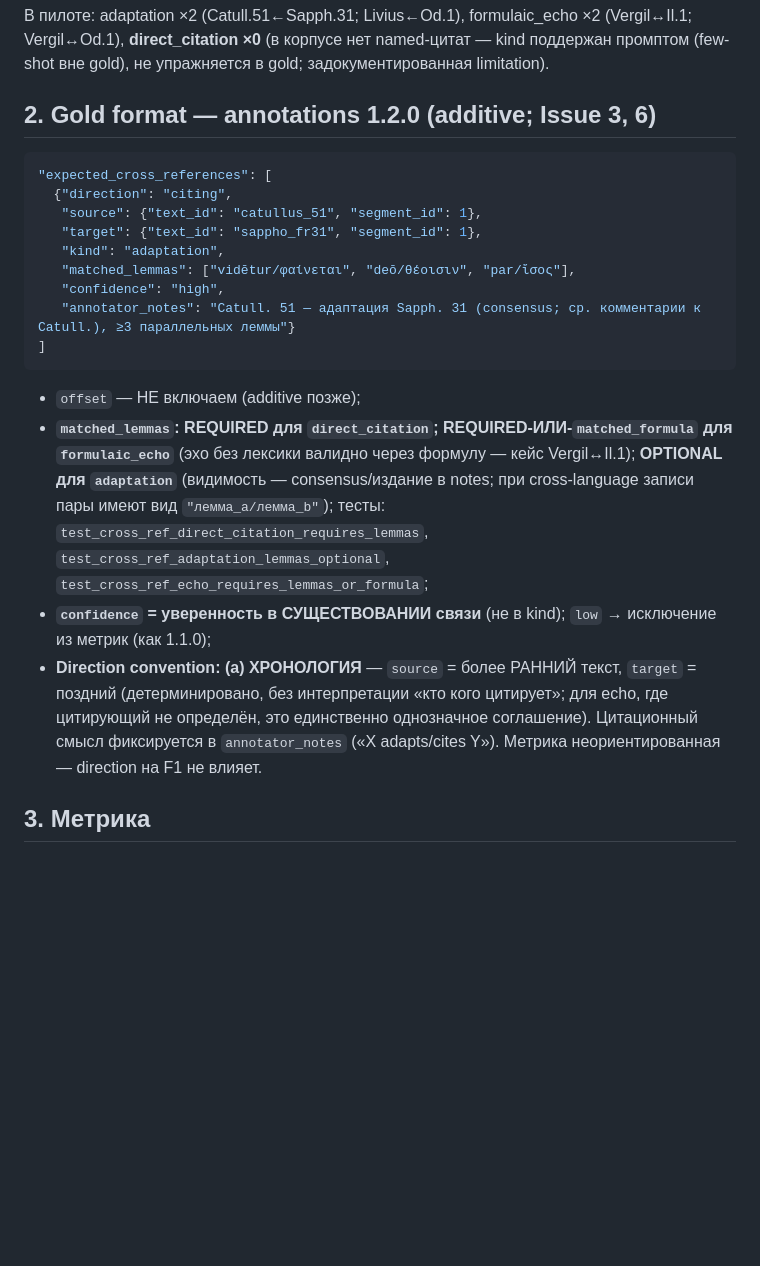
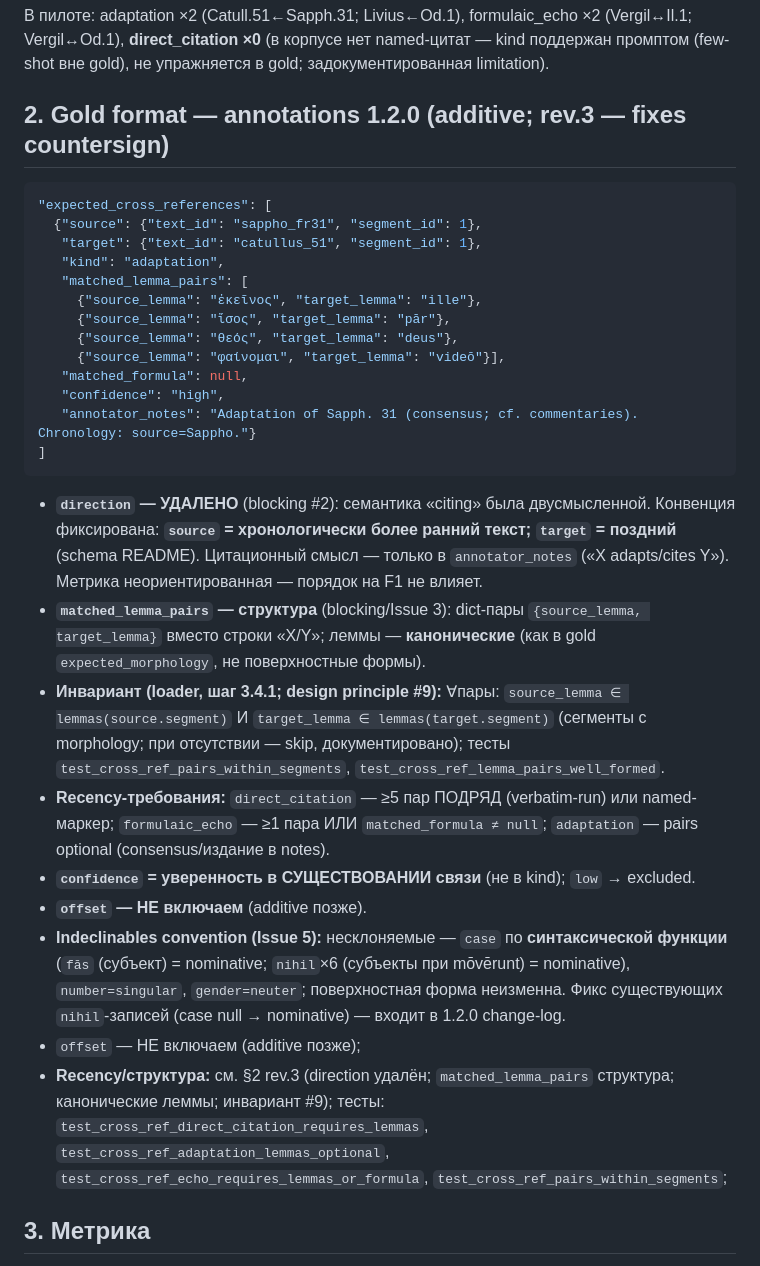
Before and after one commit to abonent0007/aeon_translator, a Markdown page: docs/phase3_34_design.md, the part around the change. Rendered like a GitHub page; blank space fills up the shorter version.

Commit message:
docs: 3.4 schema rev.3 (blocking fixes: direction removed/chronology-convention, matched_lemma_pairs struct, canonical lemmas + pairs-within-segments invariant, indeclinables convention) + design principle #9

````diff
--- a/docs/phase3_34_design.md
+++ b/docs/phase3_34_design.md
@@ -22,23 +22,48 @@ statistically meaningful measurement deferred to F4 (target N≥20 пар)».
 Vergil↔Od.1), **direct_citation ×0** (в корпусе нет named-цитат — kind поддержан промптом
 (few-shot вне gold), не упражняется в gold; задокументированная limitation).
 
-## 2. Gold format — annotations 1.2.0 (additive; Issue 3, 6)
+## 2. Gold format — annotations 1.2.0 (additive; rev.3 — fixes countersign)
 
 ```json
 "expected_cross_references": [
-  {"direction": "citing",
-   "source": {"text_id": "catullus_51", "segment_id": 1},
-   "target": {"text_id": "sappho_fr31", "segment_id": 1},
+  {"source": {"text_id": "sappho_fr31", "segment_id": 1},
+   "target": {"text_id": "catullus_51", "segment_id": 1},
    "kind": "adaptation",
-   "matched_lemmas": ["vidētur/φαίνεται", "deō/θέοισιν", "par/ἴσος"],
+   "matched_lemma_pairs": [
+     {"source_lemma": "ἐκεῖνος", "target_lemma": "ille"},
+     {"source_lemma": "ἴσος", "target_lemma": "pār"},
+     {"source_lemma": "θεός", "target_lemma": "deus"},
+     {"source_lemma": "φαίνομαι", "target_lemma": "videō"}],
+   "matched_formula": null,
    "confidence": "high",
-   "annotator_notes": "Catull. 51 — адаптация Sapph. 31 (consensus; ср. комментарии к Catull.), ≥3 параллельных леммы"}
+   "annotator_notes": "Adaptation of Sapph. 31 (consensus; cf. commentaries). Chronology: source=Sappho."}
 ]
 ```
+- **`direction` — УДАЛЕНО** (blocking #2): семантика «citing» была двусмысленной. Конвенция
+  фиксирована: **`source` = хронологически более ранний текст; `target` = поздний**
+  (schema README). Цитационный смысл — только в `annotator_notes` («X adapts/cites Y»).
+  Метрика неориентированная — порядок на F1 не влияет.
+- **`matched_lemma_pairs` — структура** (blocking/Issue 3): dict-пары
+  `{source_lemma, target_lemma}` вместо строки «X/Y»; леммы — **канонические**
+  (как в gold `expected_morphology`, не поверхностные формы).
+- **Инвариант (loader, шаг 3.4.1; design principle #9):** ∀пары:
+  `source_lemma ∈ lemmas(source.segment)` И `target_lemma ∈ lemmas(target.segment)`
+  (сегменты с morphology; при отсутствии — skip, документировано); тесты
+  `test_cross_ref_pairs_within_segments`, `test_cross_ref_lemma_pairs_well_formed`.
+- **Recency-требования:** `direct_citation` — ≥5 пар ПОДРЯД (verbatim-run) или named-маркер;
+  `formulaic_echo` — ≥1 пара ИЛИ `matched_formula ≠ null`; `adaptation` — pairs optional
+  (consensus/издание в notes).
+- **`confidence` = уверенность в СУЩЕСТВОВАНИИ связи** (не в kind); `low` → excluded.
+- **`offset` — НЕ включаем** (additive позже).
+- **Indeclinables convention (Issue 5):** несклоняемые — `case` по **синтаксической функции**
+  (`fās` (субъект) = nominative; `nihil`×6 (субъекты при mōvērunt) = nominative),
+  `number=singular`, `gender=neuter`; поверхностная форма неизменна. Фикс существующих
+  `nihil`-записей (case null → nominative) — входит в 1.2.0 change-log.
 - `offset` — НЕ включаем (additive позже);
-- **`matched_lemmas`: REQUIRED для `direct_citation`; REQUIRED-ИЛИ-`matched_formula` для `formulaic_echo`** (эхо без лексики валидно через формулу — кейс Vergil↔Il.1); **OPTIONAL для `adaptation`** (видимость — consensus/издание в notes; при cross-language записи пары имеют вид `"лемма_a/лемма_b"`); тесты: `test_cross_ref_direct_citation_requires_lemmas`, `test_cross_ref_adaptation_lemmas_optional`, `test_cross_ref_echo_requires_lemmas_or_formula`;
-- **`confidence` = уверенность в СУЩЕСТВОВАНИИ связи** (не в kind); `low` → исключение из метрик (как 1.1.0);
-- **Direction convention: (a) ХРОНОЛОГИЯ** — `source` = более РАННИЙ текст, `target` = поздний (детерминировано, без интерпретации «кто кого цитирует»; для echo, где цитирующий не определён, это единственно однозначное соглашение). Цитационный смысл фиксируется в `annotator_notes` («X adapts/cites Y»). Метрика неориентированная — direction на F1 не влияет.
+- **Recency/структура:** см. §2 rev.3 (direction удалён; `matched_lemma_pairs` структура;
+  канонические леммы; инвариант #9); тесты: `test_cross_ref_direct_citation_requires_lemmas`,
+  `test_cross_ref_adaptation_lemmas_optional`, `test_cross_ref_echo_requires_lemmas_or_formula`,
+  `test_cross_ref_pairs_within_segments`;
 
 ## 3. Метрика
 
````
Also changed, not shown: AGENTS.md (+5 -0 lines).
